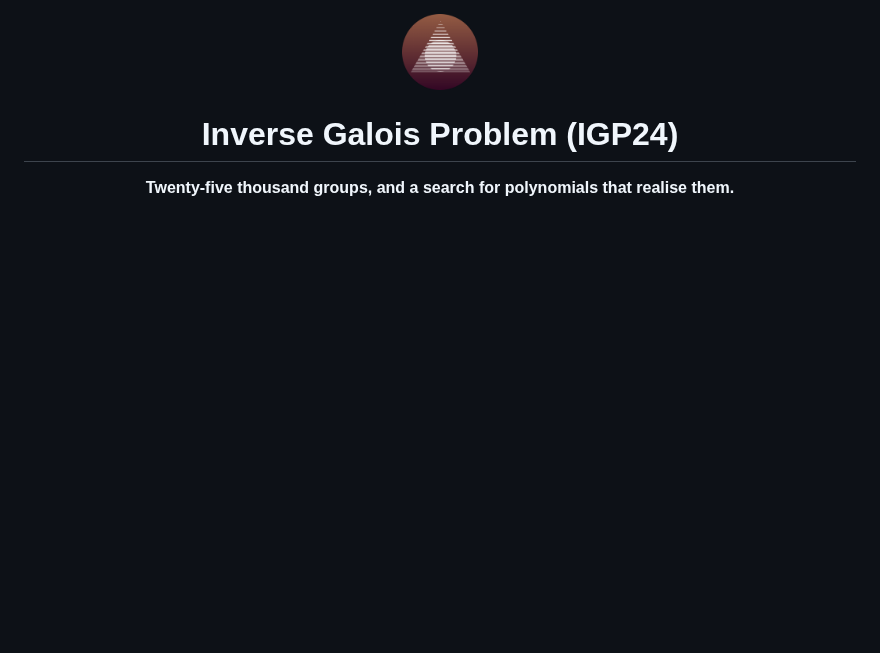
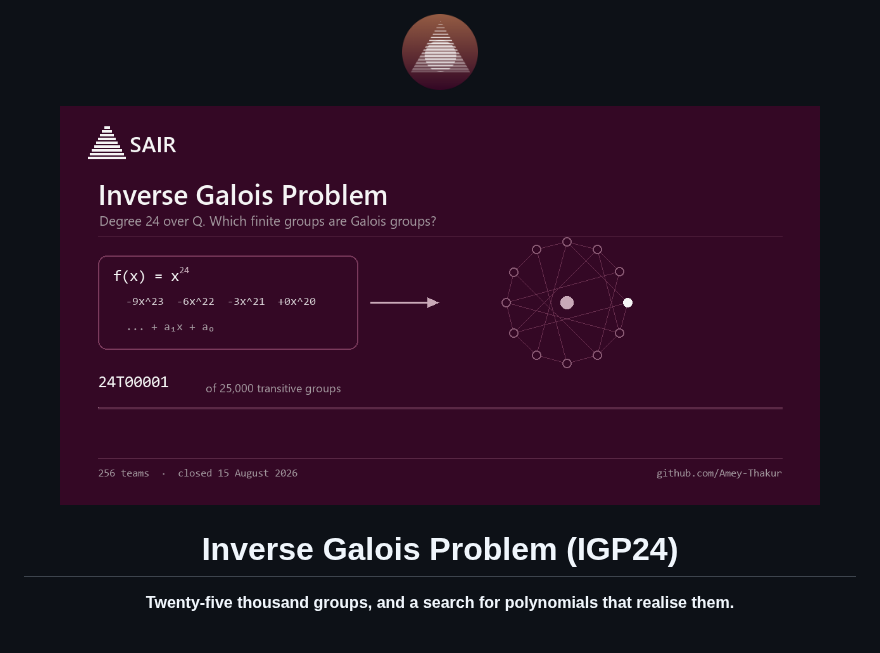
Before and after one commit to Amey-Thakur/SAIR-INVERSE-GALOIS-PROBLEM-IGP24, a Markdown page: README.md, the part around the change. Rendered like a GitHub page; pictures changed too: .github/assets/igp24.gif (added); blank space fills up the shorter version.

```diff
--- a/README.md
+++ b/README.md
@@ -1,6 +1,8 @@
 <div align="center">
 
 <a href="https://competition.sair.foundation/competitions/igp24/overview" title="SAIR Foundation, open the competition"><img src=".github/assets/sair-mark.png" alt="SAIR Foundation mark, links to the competition" width="76"></a>
+
+<img src=".github/assets/igp24.gif" alt="Degree 24 polynomials searched against 25,000 transitive groups, with a running count of the target group and the share of the space covered." width="760">
 
 # Inverse Galois Problem (IGP24)
 
```
Also changed, not shown: 1 other file.
